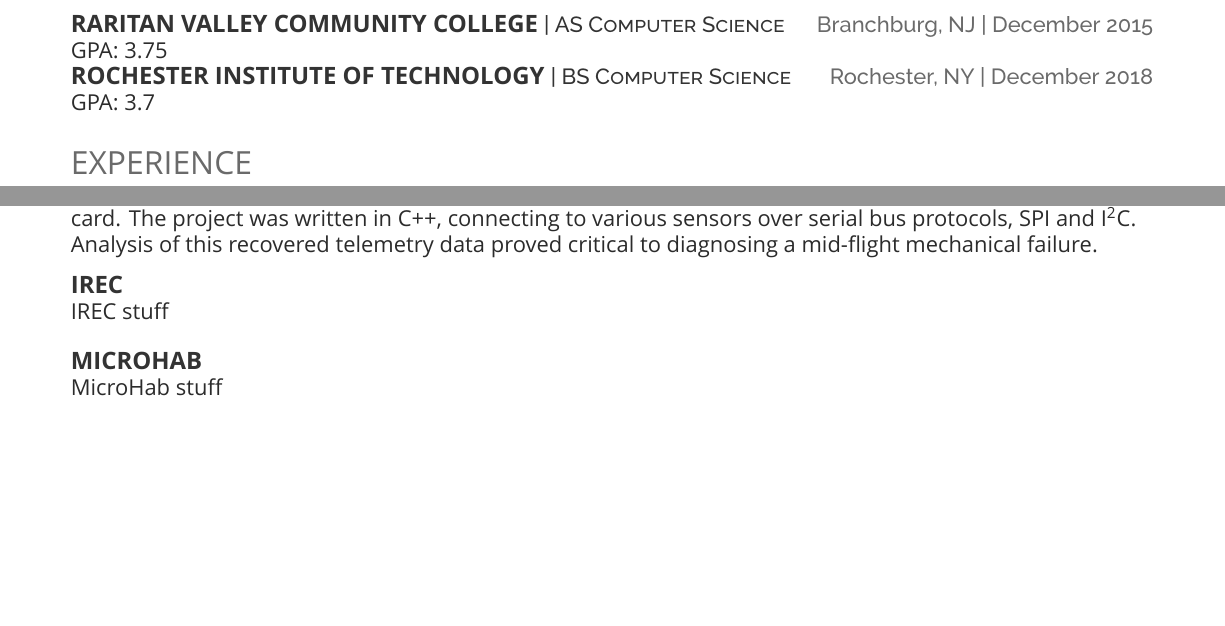
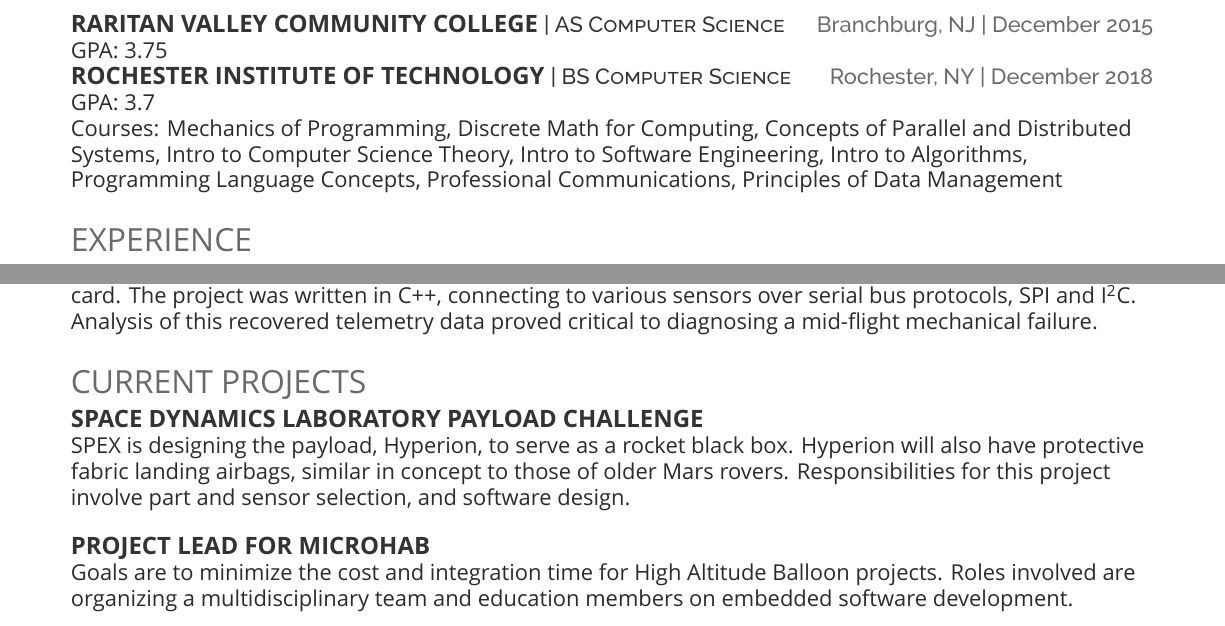
Before and after one commit to Beaudidly/resume, a LaTeX CV (resume.tex): two parts of the page, joined at a grey line, cut so that both start at the same text, the shorter picture padded with empty space. Compiled offline with XeLaTeX; a missing font is replaced by an installed copy or a similar font.

Commit message:
finished content, needs review

```diff
--- a/resume.tex
+++ b/resume.tex
@@ -68,6 +68,9 @@
 
 \runsubsection{Rochester Institute of Technology}\descript{| BS Computer Science}\hfill \location{Rochester, NY | December 2018}\\
 GPA: 3.7\\
+Courses: Mechanics of Programming, Discrete Math for Computing, Concepts of Parallel and Distributed Systems,
+Intro to Computer Science Theory, Intro to Software Engineering, Intro to Algorithms, Programming Language Concepts,
+Professional Communications, Principles of Data Management
 
 \sectionsep
 %%%%%%%%%%%%%%%%%%%%%%%%%%%%%%%%%%%%%%
@@ -127,15 +130,19 @@
 %%%
 % Current Projects
 %%%
+\section{Current Projects}
 \raggedright
 
-\runsubsection{\large{IREC}}
+\runsubsection{\large{Space Dynamics Laboratory Payload Challenge}}
 \descript{}\hfill \location{}\\
-IREC stuff
+SPEX is designing the payload, Hyperion, to serve as a rocket black box. Hyperion will also have protective
+fabric landing airbags, similar in concept to those of older Mars rovers. Responsibilities for this project involve
+part and sensor selection, and software design.
 
 \bigbreak
-\runsubsection{\large{microHab}}
+\runsubsection{\large{Project lead for microHab}}
 \descript{}\hfill \location{}\\
-MicroHab stuff
+Goals are to minimize the cost and integration time for High Altitude Balloon projects.  Roles involved are organizing
+a multidisciplinary team and education members on embedded software development.
 \
 \end{document}
```
